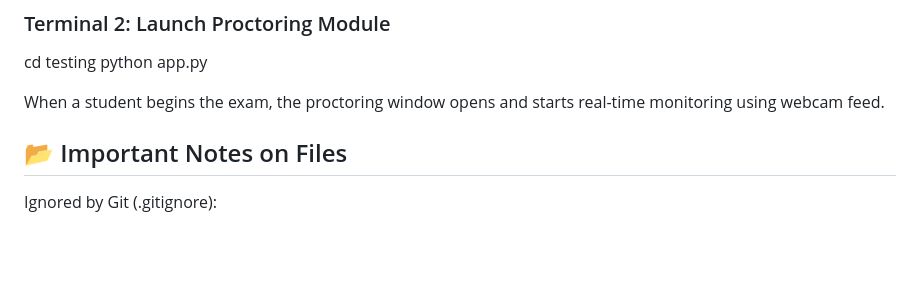
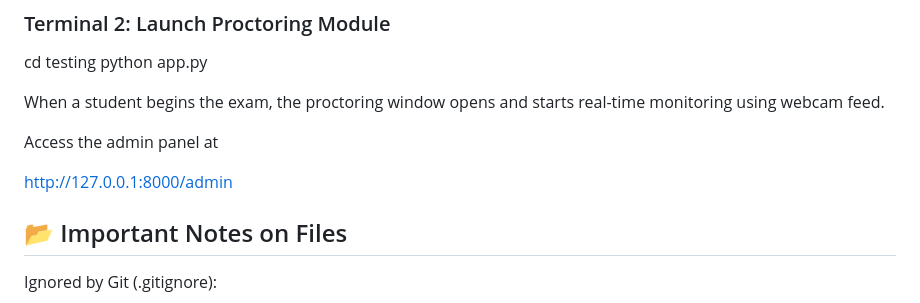
Before and after one commit to samverse11/Exam_Proctoring_System, a Markdown page: README.md, the part around the change. Drawn GitHub-style; blank space fills up the shorter version.

```diff
--- a/README.md
+++ b/README.md
@@ -96,6 +96,10 @@ python app.py
 
 When a student begins the exam, the proctoring window opens and starts real-time monitoring using webcam feed.
 
+Access the admin panel  at
+
+http://127.0.0.1:8000/admin
+
 ## 📂 Important Notes on Files
 
 Ignored by Git (.gitignore):
```
